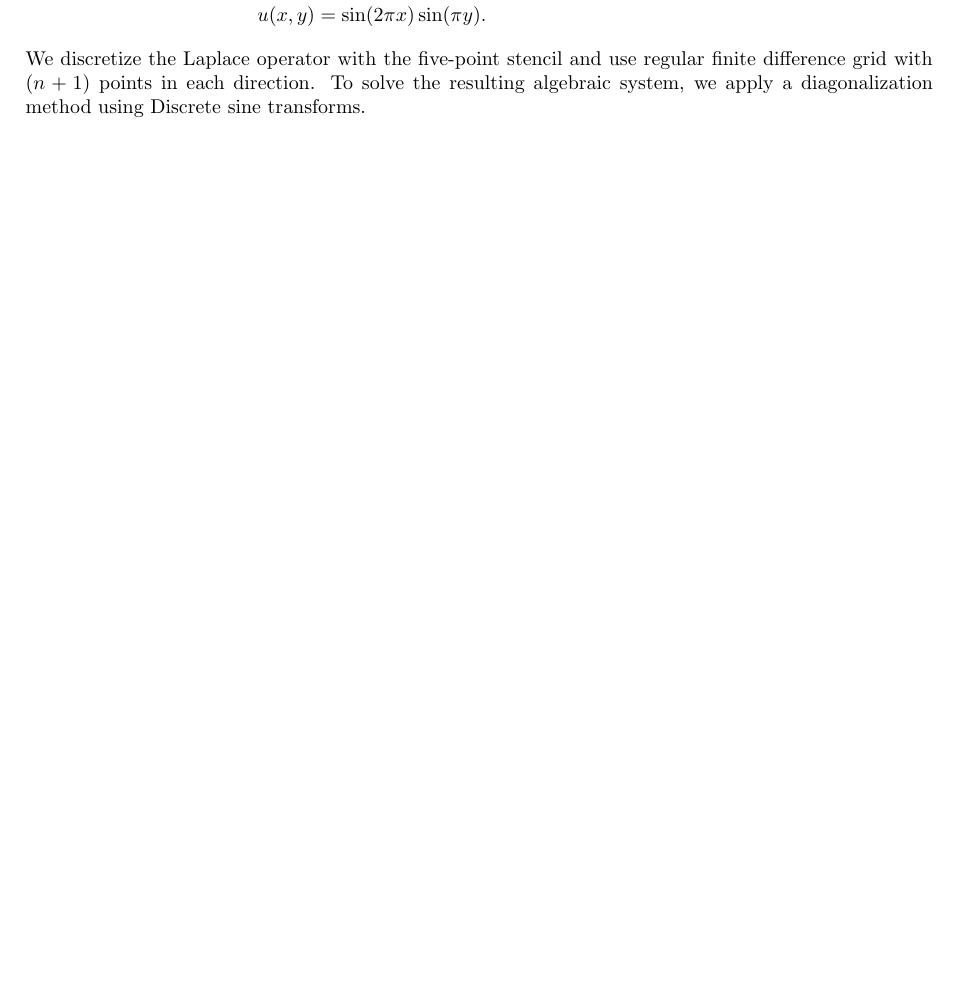
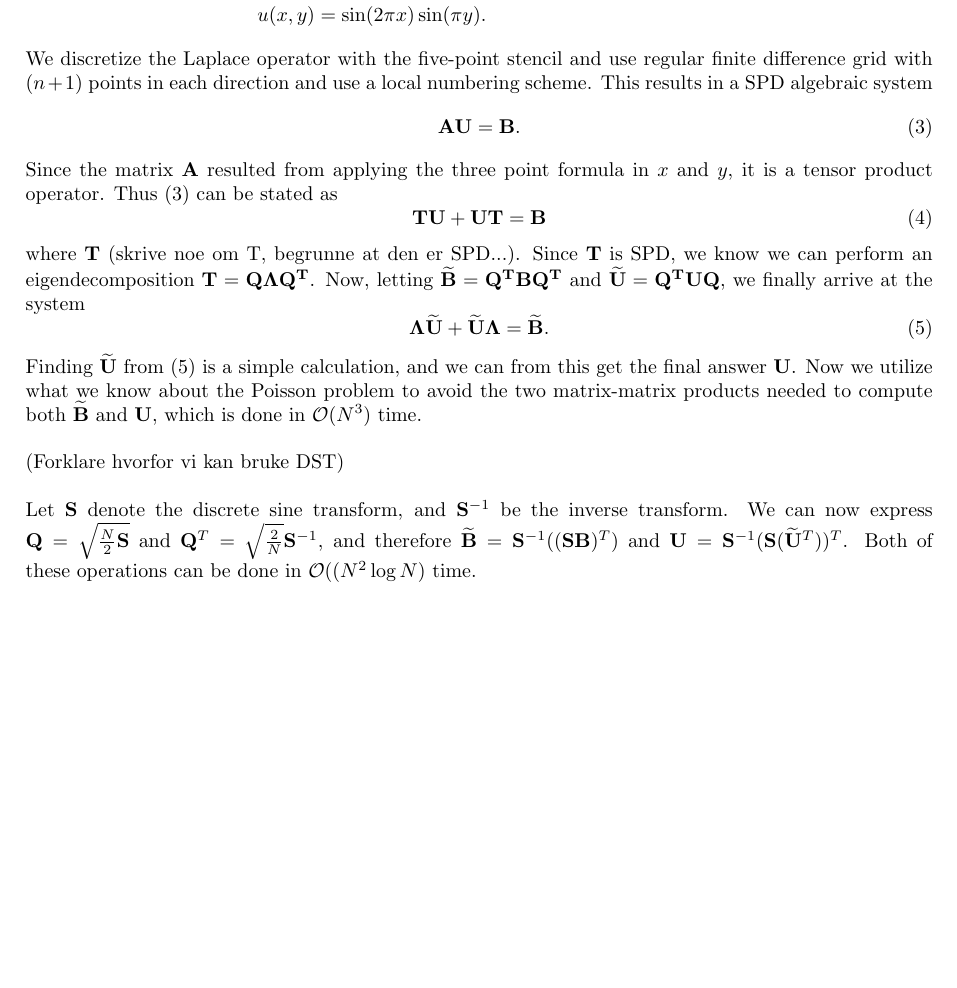
Before and after one commit to jchalvorsen/supercomputers, a LaTeX document (set6/report/report.tex): part of the page, cut so that both start at the same text, the shorter picture padded with empty space. Compiled offline with pdfLaTeX.

Commit message:
Did some more on mathematical background

```diff
--- a/set6/report/report.tex
+++ b/set6/report/report.tex
@@ -53,9 +53,26 @@ f(x,y)&=5\pi^2\sin(2\pi x)\sin(\pi y) \quad\text{with exact solution} \\
 u(x,y)&=\sin(2\pi x)\sin(\pi y).\nonumber
 \label{loadfunc2}
 \end{align}
-We discretize the Laplace operator with the five-point stencil and use regular finite difference grid with $(n+1)$ points in each direction. To solve the resulting algebraic system, we apply a diagonalization method using Discrete sine transforms.
-
-
+We discretize the Laplace operator with the five-point stencil and use regular finite difference grid with $(n+1)$ points in each direction and use a local numbering scheme. This results in a SPD algebraic system
+\begin{equation}
+	\mathbf{AU} = \mathbf{B}.
+	\label{system1}
+\end{equation}
+Since the matrix $\mathbf{A}$ resulted from applying the three point formula in $x$ and $y$, it is a tensor product operator. Thus \eqref{system1} can be stated as
+\begin{equation}
+	\mathbf{TU} + \mathbf{UT} = \mathbf{B}
+\end{equation}
+where $\mathbf{T}$ (skrive noe om T, begrunne at den er SPD...). Since $\mathbf{T}$ is SPD, we know we can perform an eigendecomposition $\mathbf{T} = \mathbf{Q\Lambda Q^T}$. Now, letting $\mathbf{\widetilde{B}} = \mathbf{Q^TBQ^T}$ and $\mathbf{\widetilde{U}} = \mathbf{Q^TUQ}$, we finally arrive at the system
+\begin{equation}
+	\mathbf{\Lambda\widetilde{U}} + \mathbf{\widetilde{U}\Lambda} = \mathbf{\widetilde{B}}.
+	\label{system2}
+\end{equation}
+Finding $\mathbf{\widetilde{U}}$ from \eqref{system2} is a simple calculation, and we can from this get the final answer $\mathbf{U}$. Now we utilize what we know about the Poisson problem to avoid the two matrix-matrix products needed to compute both $\mathbf{\widetilde{B}}$ and $\mathbf{U}$, which is done in $\mathcal{O}(N^3)$ time. \\
+\\
+(Forklare hvorfor vi kan bruke DST)
+\\
+\\
+Let $\mathbf{S}$ denote the discrete sine transform, and $\mathbf{S}^{-1}$ be the inverse transform. We can now express $\mathbf{Q} = \sqrt{\frac{N}{2}\mathbf{S}}$ and $\mathbf{Q}^T = \sqrt{\frac{2}{N}}\mathbf{S}^{-1}$, and therefore $\mathbf{\widetilde{B}} = \mathbf{S}^{-1}((\mathbf{SB})^T)$ and $\mathbf{U} = \mathbf{S}^{-1}(\mathbf{S}(\mathbf{\widetilde{U}}^T))^T$. Both of these operations can be done in $\mathcal{O}((N^2\log{N})$ time.
 %%%%%%%%%%%%%%%%%%%%%%%%%%%%%%%%%%%%%%%%%%%%%%%%%%%%%%%%%
 % REFERANSER
 %\nocite{*} %gjør at alle kilder vises ikke bare de det refereres til.
```
